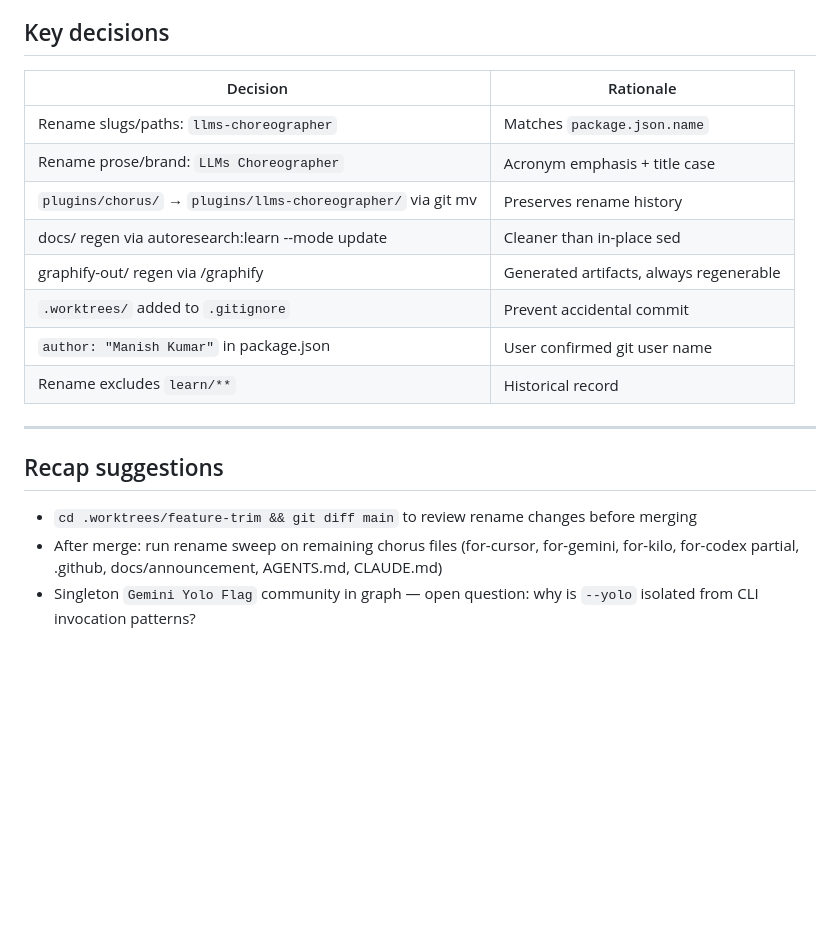
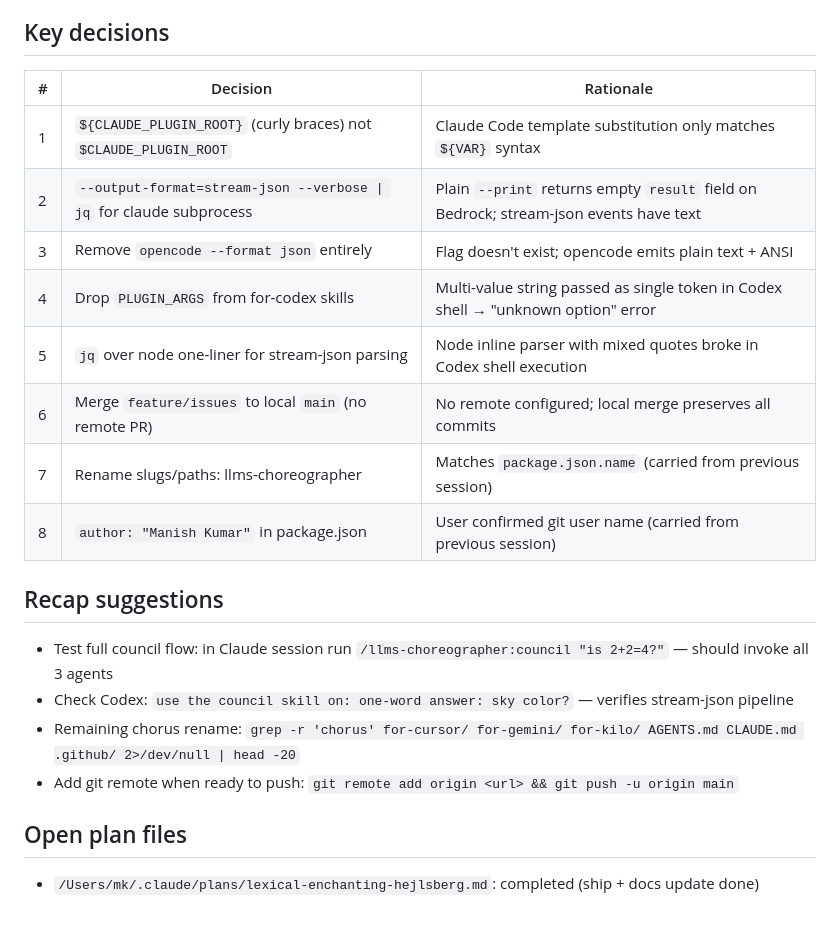
Before and after one commit to mib200/llms-choreographer, a Markdown page: llms/context/session-summary.md, the part around one of its changes. Rendered like a GitHub page; blank space fills up the shorter version.

```diff
--- a/llms/context/session-summary.md
+++ b/llms/context/session-summary.md
@@ -47,21 +44,24 @@
 
 ## Key decisions
 
-| Decision | Rationale |
-|---|---|
-| Rename slugs/paths: `llms-choreographer` | Matches `package.json.name` |
-| Rename prose/brand: `LLMs Choreographer` | Acronym emphasis + title case |
-| `plugins/chorus/` → `plugins/llms-choreographer/` via git mv | Preserves rename history |
-| docs/ regen via autoresearch:learn --mode update | Cleaner than in-place sed |
-| graphify-out/ regen via /graphify | Generated artifacts, always regenerable |
-| `.worktrees/` added to `.gitignore` | Prevent accidental commit |
-| `author: "Manish Kumar"` in package.json | User confirmed git user name |
-| Rename excludes `learn/**` | Historical record |
-
----
+| # | Decision | Rationale |
+|---|----------|-----------|
+| 1 | `${CLAUDE_PLUGIN_ROOT}` (curly braces) not `$CLAUDE_PLUGIN_ROOT` | Claude Code template substitution only matches `${VAR}` syntax |
+| 2 | `--output-format=stream-json --verbose \| jq` for claude subprocess | Plain `--print` returns empty `result` field on Bedrock; stream-json events have text |
+| 3 | Remove `opencode --format json` entirely | Flag doesn't exist; opencode emits plain text + ANSI |
+| 4 | Drop `PLUGIN_ARGS` from for-codex skills | Multi-value string passed as single token in Codex shell → "unknown option" error |
+| 5 | `jq` over node one-liner for stream-json parsing | Node inline parser with mixed quotes broke in Codex shell execution |
+| 6 | Merge `feature/issues` to local `main` (no remote PR) | No remote configured; local merge preserves all commits |
+| 7 | Rename slugs/paths: llms-choreographer | Matches `package.json.name` (carried from previous session) |
+| 8 | `author: "Manish Kumar"` in package.json | User confirmed git user name (carried from previous session) |
 
 ## Recap suggestions
 
-- `cd .worktrees/feature-trim && git diff main` to review rename changes before merging
-- After merge: run rename sweep on remaining chorus files (for-cursor, for-gemini, for-kilo, for-codex partial, .github, docs/announcement, AGENTS.md, CLAUDE.md)
-- Singleton `Gemini Yolo Flag` community in graph — open question: why is `--yolo` isolated from CLI invocation patterns?
+- Test full council flow: in Claude session run `/llms-choreographer:council "is 2+2=4?"` — should invoke all 3 agents
+- Check Codex: `use the council skill on: one-word answer: sky color?` — verifies stream-json pipeline
+- Remaining chorus rename: `grep -r 'chorus' for-cursor/ for-gemini/ for-kilo/ AGENTS.md CLAUDE.md .github/ 2>/dev/null | head -20`
+- Add git remote when ready to push: `git remote add origin <url> && git push -u origin main`
+
+## Open plan files
+
+- `/Users/mk/.claude/plans/lexical-enchanting-hejlsberg.md`: completed (ship + docs update done)
```
Also changed, not shown: other parts of llms/context/session-summary.md (+30 -33 lines).
